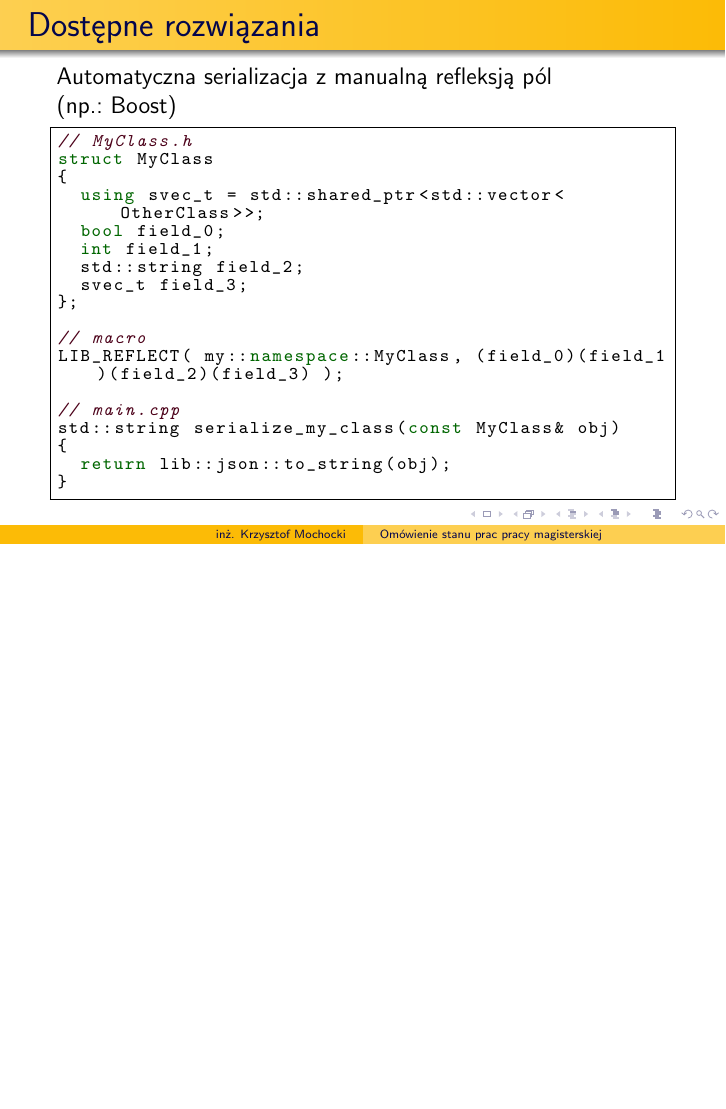
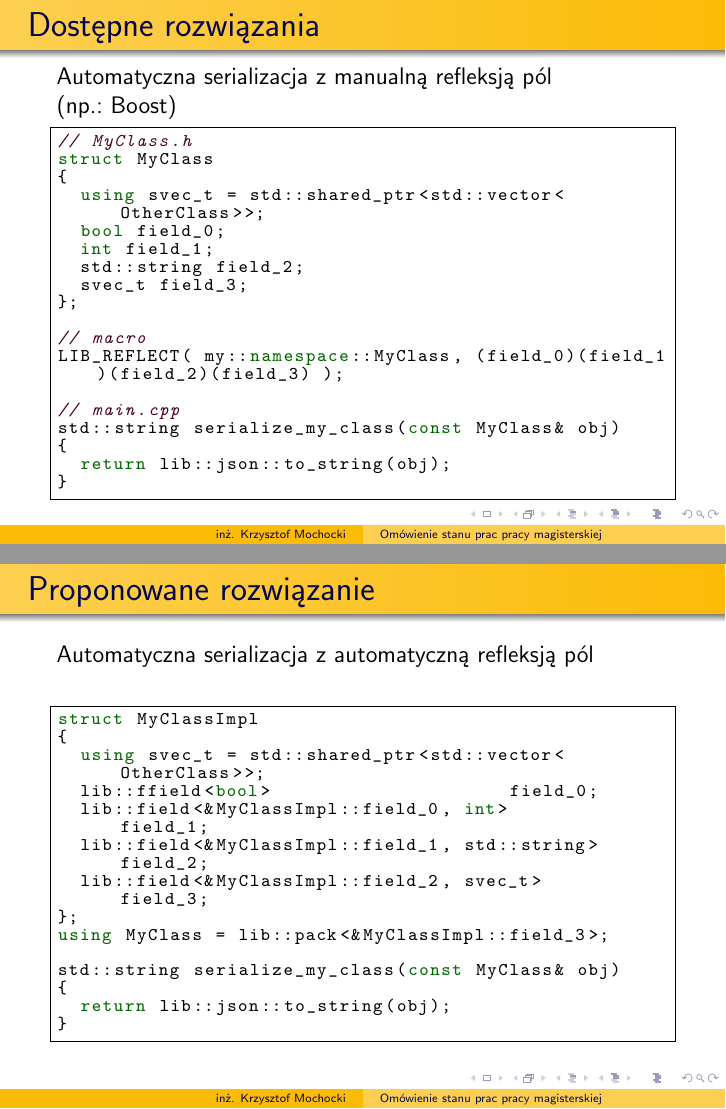
Before and after one commit to raidgar98/serek, LaTeX slides (paperwork/pre_presentation/seminary.tex): page 4 of 4 before the commit and pages 4 and 5 of 5 after it, the two joined at a grey line, the shorter picture padded with empty space. Compiled offline with pdfLaTeX.

Commit message:
📝 Add description of serek serialization

```diff
--- a/paperwork/pre_presentation/seminary.tex
+++ b/paperwork/pre_presentation/seminary.tex
@@ -125,4 +126,28 @@ std::string serialize_my_class(const MyClass& obj)
 
 	\end{frame}
 
+	\begin{frame}[fragile]
+		\frametitle{Proponowane rozwiązanie}
+
+		Automatyczna serializacja z automatyczną refleksją pól\newline
+
+		\begin{lstlisting}[frame=single]
+struct MyClassImpl
+{
+	using svec_t = std::shared_ptr<std::vector<OtherClass>>;
+	lib::ffield<bool>											field_0;
+	lib::field<&MyClassImpl::field_0, int>				field_1;
+	lib::field<&MyClassImpl::field_1, std::string> 	field_2;
+	lib::field<&MyClassImpl::field_2, svec_t>			field_3;
+};
+using MyClass = lib::pack<&MyClassImpl::field_3>;
+
+std::string serialize_my_class(const MyClass& obj)
+{
+	return lib::json::to_string(obj);
+}
+		\end{lstlisting}
+
+	\end{frame}
+
 \end{document}
```
Also changed, not shown: paperwork/pre_presentation/seminary.tex (1 more changed lines).
